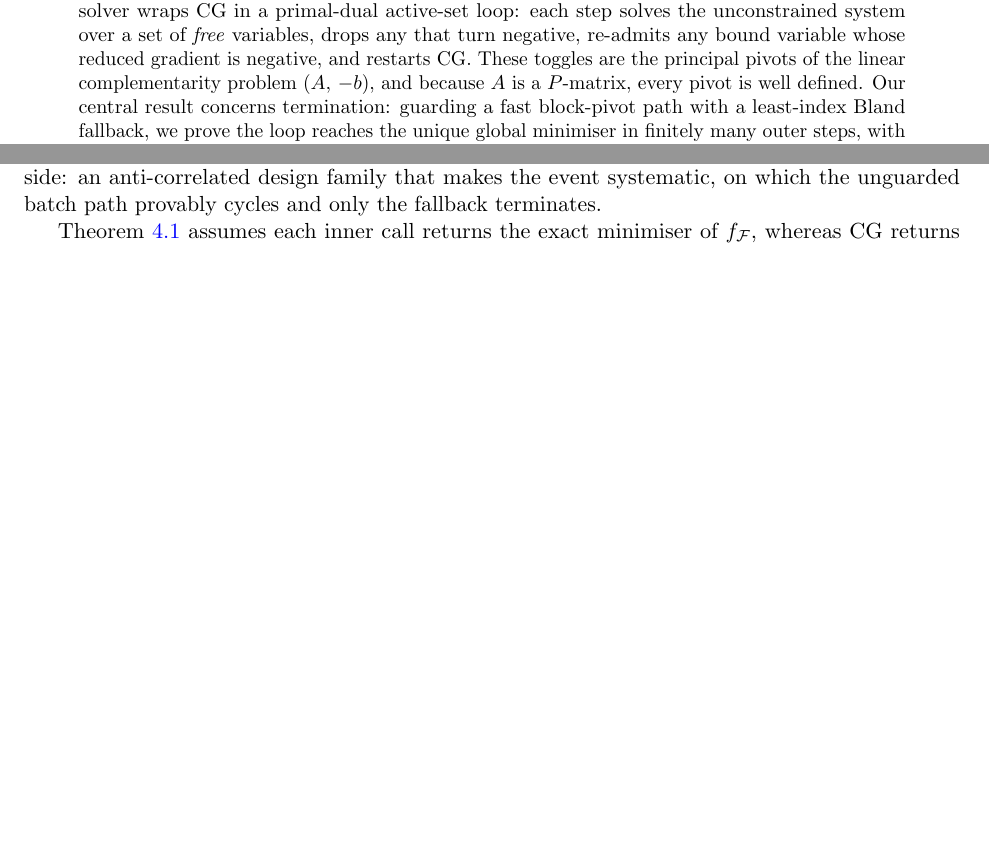
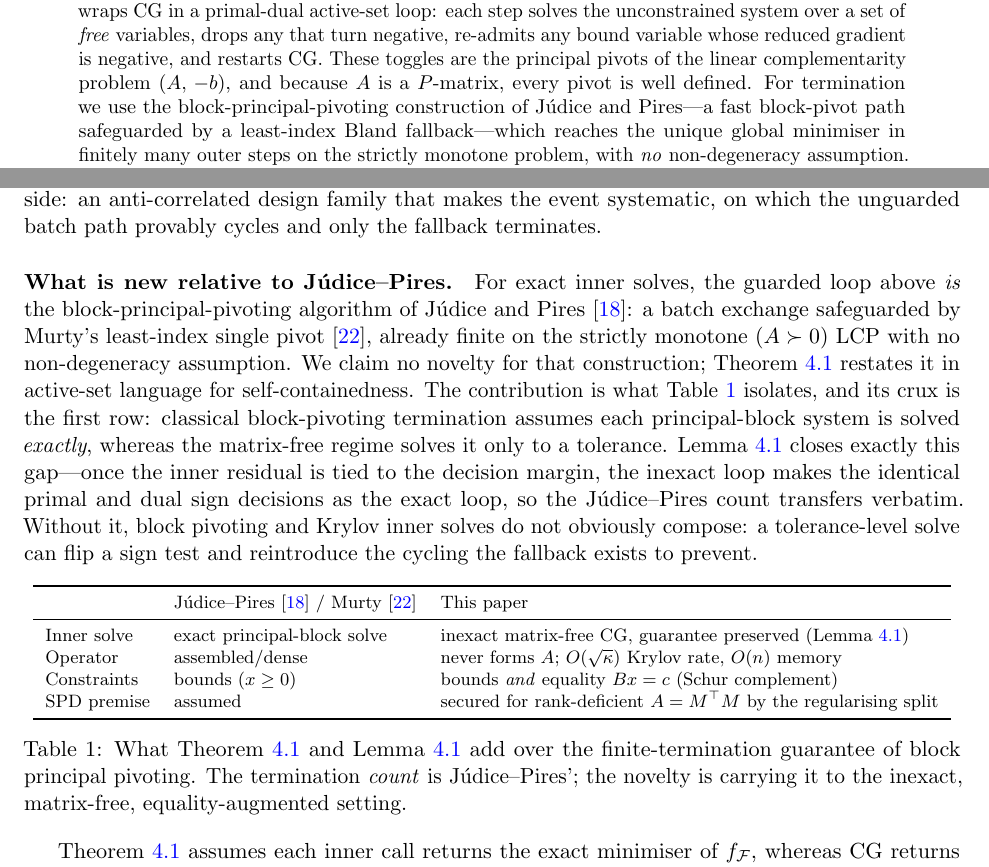
Before and after one commit to Jebel-Quant/mean_variance_solvers, a LaTeX paper (non_negative_cg/nncg_paper.tex, which reads non_negative_cg/sections/s0_abstract.tex, non_negative_cg/sections/s5_nonneg.tex): two parts of pages 1 and 8 of 21 before the commit and two parts of pages 1 and 8 of 23 after it, joined at a grey line, cut so that both start at the same text, the shorter picture padded with empty space. Compiled offline with pdfLaTeX; a LaTeX package or settings file that is missing is left out.

Commit message:
nncg: sharpen novelty delta over Júdice–Pires (#55); restructure Section 7
Address #55 (novelty capping the paper): the guarded block-pivot loop with a
least-index fallback, finite on the strictly monotone LCP with no non-degeneracy
assumption, is Júdice–Pires' construction, not ours. State this at theorem level
and reposition the contribution honestly.

- s5: add a "What is new relative to Júdice–Pires" paragraph plus a comparison
  table (tab:novelty). The termination *count* is J&P's; the delta is carrying
  the guarantee to the inexact, matrix-free, equality-augmented setting --- the
  crux being Lemma inexact (exact/inexact decision-for-decision equivalence),
  which classical block-pivoting analysis (exact solves) does not cover.
- s0: reframe the abstract's central-result sentence to credit J&P for the
  non-degeneracy-free termination and lead the novelty with the inexact transfer.

Restructure Section 7 (Complexity and Numerical Behaviour): the single mega-
subsection is split into seven titled subsections with nested subsubsections
(controlled family; matrix-free at scale; preconditioning; inexactness &
equality; warm-starting; external comparison), moving the shaw table next to its
vignette. Re-point the four s5 cross-references (fallback, inexact, warm) to the
new labels; resolve an ssec:warm collision by renaming the results label
ssec:frontier. Paper compiles with zero undefined references.

Co-Authored-By: Claude Opus 4.8 (1M context) <noreply@anthropic.com>

```diff
--- a/non_negative_cg/sections/s0_abstract.tex
+++ b/non_negative_cg/sections/s0_abstract.tex
@@ -6,7 +6,7 @@ The conjugate gradient method (CG) solves a symmetric positive definite (SPD) sy
   \quad\text{subject to}\quad x \geq 0,\;\; Bx = c,
   \qquad A \succ 0,
 \]
-where the equality system $Bx = c$ is present only in the equality-augmented variant. The solver wraps CG in a primal-dual active-set loop: each step solves the unconstrained system over a set of \emph{free} variables, drops any that turn negative, re-admits any bound variable whose reduced gradient is negative, and restarts CG. These toggles are the principal pivots of the linear complementarity problem $(A,\,{-b})$, and because $A$ is a $P$-matrix, every pivot is well defined. Our central result concerns termination: guarding a fast block-pivot path with a least-index Bland fallback, we prove the loop reaches the unique global minimiser in finitely many outer steps, with \emph{no} non-degeneracy assumption. The guarantee survives inexact inner solves once CG's residual is tied to the decision threshold, and it attaches to the outer loop, so a direct factorisation may replace CG unchanged.
+where the equality system $Bx = c$ is present only in the equality-augmented variant. The solver wraps CG in a primal-dual active-set loop: each step solves the unconstrained system over a set of \emph{free} variables, drops any that turn negative, re-admits any bound variable whose reduced gradient is negative, and restarts CG. These toggles are the principal pivots of the linear complementarity problem $(A,\,{-b})$, and because $A$ is a $P$-matrix, every pivot is well defined. For termination we use the block-principal-pivoting construction of Júdice and Pires---a fast block-pivot path safeguarded by a least-index Bland fallback---which reaches the unique global minimiser in finitely many outer steps on the strictly monotone problem, with \emph{no} non-degeneracy assumption. Our contribution carries that guarantee to the inexact, matrix-free regime the Krylov inner solve requires: once CG's residual is tied to the decision margin, the approximate loop provably makes the same primal and dual sign decisions as the exact one, so finite termination transfers decision-for-decision. The guarantee attaches to the outer loop, so a direct factorisation may replace CG unchanged.
 
 Each inner solve is matrix-free: when $A = M^\top M$, the operator $v \mapsto M^\top(M v)$ needs two products with $M$ and no $O(n^2)$ storage, and it retains CG's $O(\sqrt\kappa)$ Krylov rate, where $\kappa = \kappa(A)$. Any regularisation or preconditioner that compresses the spectrum lowers the iteration count; a ridge/Tikhonov split $A \mapsto (1-\alpha)A + \alpha R^\top R$ also secures the $P$-matrix property. A loop-free projected-gradient reference method, analysed alongside, forgoes the Krylov subspace and converges at the slower $O(\kappa)$ rate. On synthetic SPD problems the loop reaches the planted optimum in at most $\nncgMaxOuter{}$ outer steps, and with a direct free-set solve it outpaces Lawson--Hanson and an interior-point solver by more than an order of magnitude on dense instances.
 
--- a/non_negative_cg/sections/s5_nonneg.tex
+++ b/non_negative_cg/sections/s5_nonneg.tex
@@ -138,9 +138,42 @@ reduce $N$ only when a dropped index is immediately re-added (or vice versa), wh
 $s_i = 0$ exactly for some toggled $i$, a codimension-one and hence non-generic
 condition~\cite{judice1994}. Block principal pivoting therefore converges in a handful of
 outer steps on typical data, with the fast path alone certifying optimality.
-Section~\ref{ssec:synthetic} exhibits the flip side: an anti-correlated design family that
+Section~\ref{sssec:fallback} exhibits the flip side: an anti-correlated design family that
 makes the event systematic, on which the unguarded batch path provably cycles and only the
 fallback terminates.
+
+\paragraph{What is new relative to Júdice--Pires.}
+For exact inner solves, the guarded loop above \emph{is} the block-principal-pivoting
+algorithm of Júdice and Pires~\cite{judice1994}: a batch exchange safeguarded by Murty's
+least-index single pivot~\cite{murty1988}, already finite on the strictly monotone
+($A \succ 0$) LCP with no non-degeneracy assumption. We claim no novelty for that
+construction; Theorem~\ref{thm:termination} restates it in active-set language for
+self-containedness. The contribution is what Table~\ref{tab:novelty} isolates, and its crux is
+the first row: classical block-pivoting termination assumes each principal-block system is
+solved \emph{exactly}, whereas the matrix-free regime solves it only to a tolerance.
+Lemma~\ref{lem:inexact} closes exactly this gap---once the inner residual is tied to the
+decision margin, the inexact loop makes the identical primal and dual sign decisions as the
+exact loop, so the Júdice--Pires count transfers verbatim. Without it, block pivoting and
+Krylov inner solves do not obviously compose: a tolerance-level solve can flip a sign test and
+reintroduce the cycling the fallback exists to prevent.
+
+\begin{table}[ht]\centering\footnotesize
+\begin{tabular}{lll}
+\toprule
+ & Júdice--Pires~\cite{judice1994} / Murty~\cite{murty1988} & This paper \\
+\midrule
+Inner solve  & exact principal-block solve & inexact matrix-free CG, guarantee preserved (Lemma~\ref{lem:inexact}) \\
+Operator     & assembled/dense             & never forms $A$; $O(\sqrt\kappa)$ Krylov rate, $O(n)$ memory \\
+Constraints  & bounds ($x\ge0$)            & bounds \emph{and} equality $Bx=c$ (Schur complement) \\
+SPD premise  & assumed                     & secured for rank-deficient $A=M^\top M$ by the regularising split \\
+\bottomrule
+\end{tabular}
+\caption{What Theorem~\ref{thm:termination} and Lemma~\ref{lem:inexact} add over the
+finite-termination guarantee of block principal pivoting. The termination \emph{count} is
+Júdice--Pires'; the novelty is carrying it to the inexact, matrix-free, equality-augmented
+setting.}
+\label{tab:novelty}
+\end{table}
 
 Theorem~\ref{thm:termination} assumes each inner call returns the exact minimiser of
 $f_{\mathcal{F}}$, whereas CG returns an iterate accurate only to its residual tolerance. The
```
Also changed, not shown: non_negative_cg/sections/s7_results.tex (+62 -26 lines), non_negative_cg/sections/s5_nonneg.tex (6 more changed lines).
